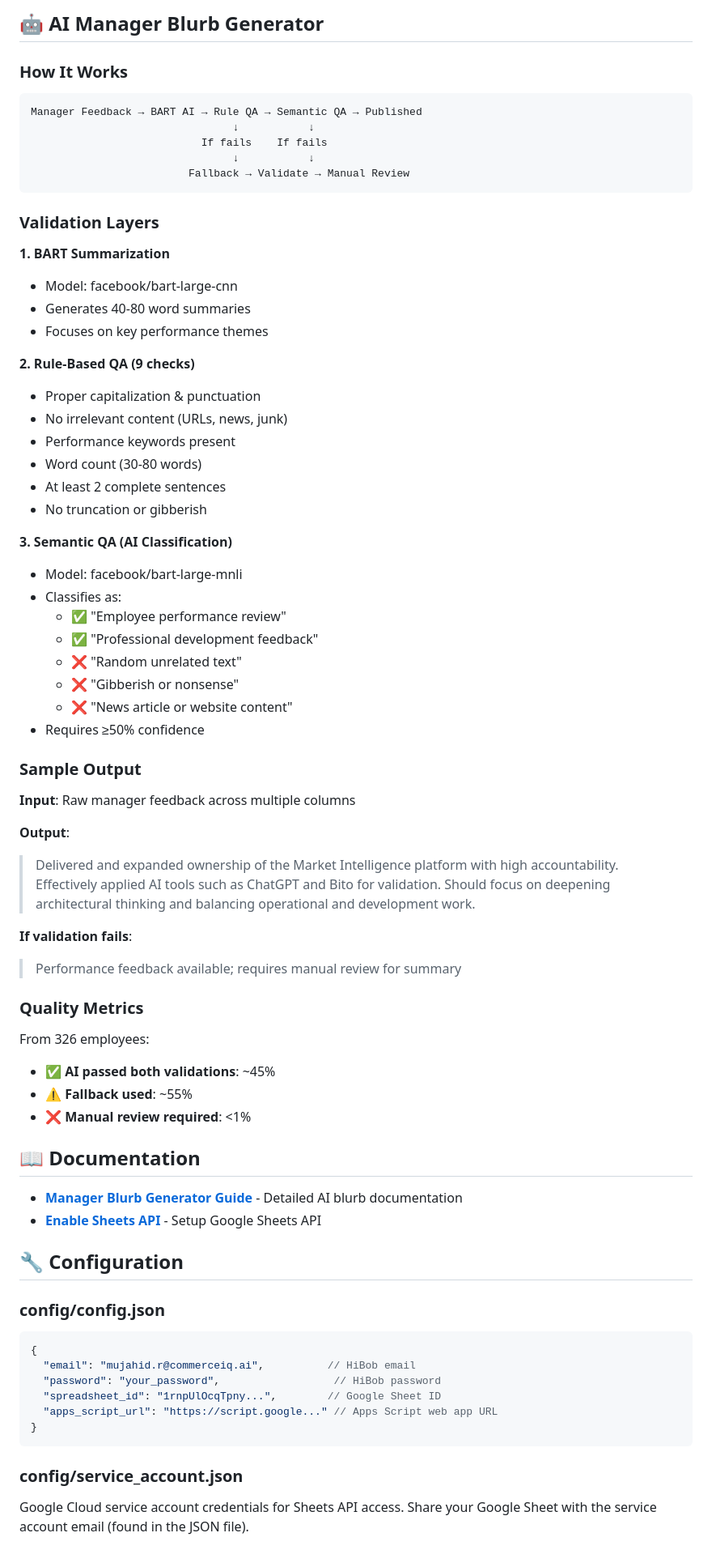
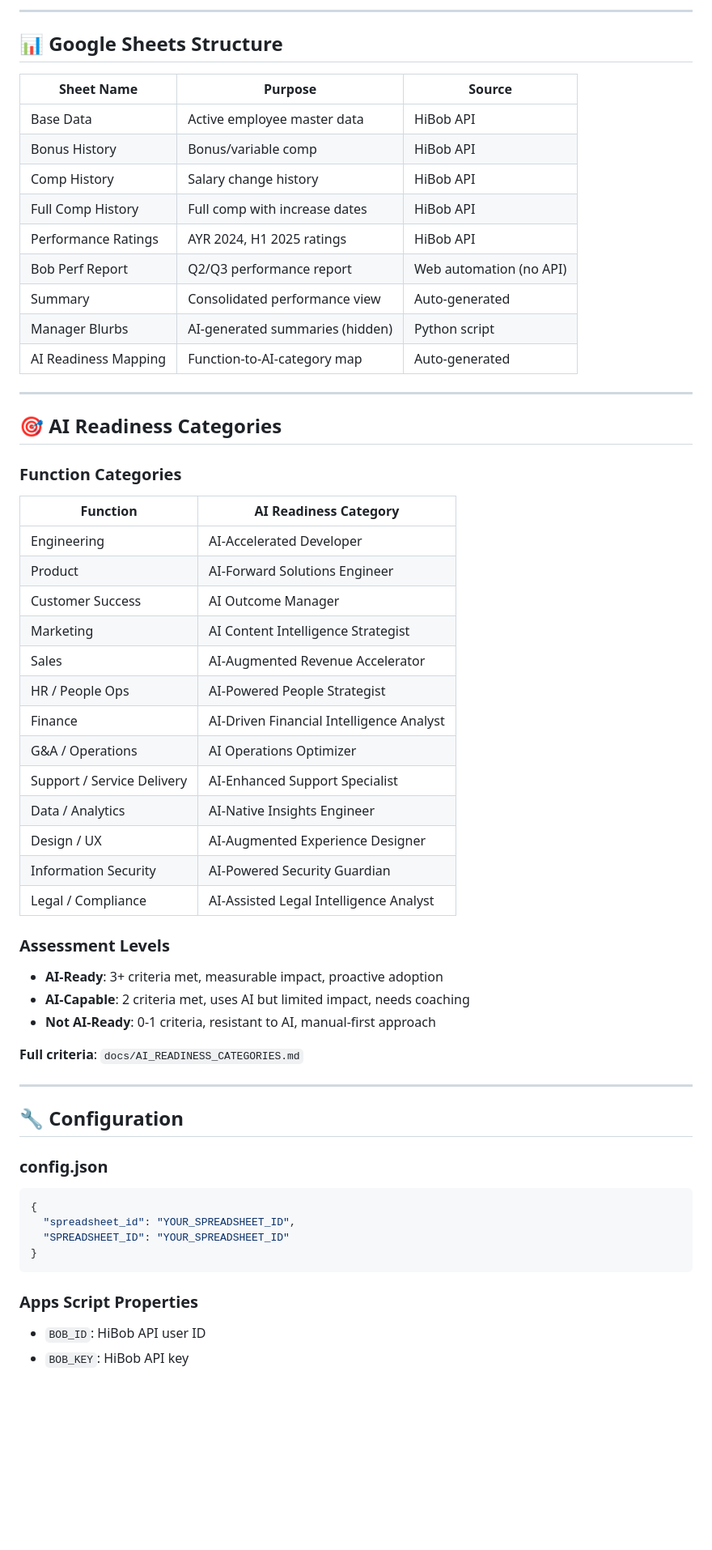
Before and after one commit to mujahidr-data/bob-performance, a Markdown page: Cloud Agent Space/README.md, the part around the change printed below. Shown: that part at 81% size. Drawn GitHub-style; blank space fills up the shorter version.

Commit message:
Update README with AI Readiness Assessment feature and comprehensive documentation

````diff
--- a/Cloud Agent Space/README.md
+++ b/Cloud Agent Space/README.md
@@ -184,77 +223,65 @@ python3 manager_blurb_generator.py
 
-## 🤖 AI Manager Blurb Generator
+---
 
-### How It Works
+## 📊 Google Sheets Structure
 
-```
-Manager Feedback → BART AI → Rule QA → Semantic QA → Published
-                                ↓           ↓
-                           If fails    If fails
-                                ↓           ↓
-                         Fallback → Validate → Manual Review
-```
+| Sheet Name | Purpose | Source |
+|------------|---------|--------|
+| Base Data | Active employee master data | HiBob API |
+| Bonus History | Bonus/variable comp | HiBob API |
+| Comp History | Salary change history | HiBob API |
+| Full Comp History | Full comp with increase dates | HiBob API |
+| Performance Ratings | AYR 2024, H1 2025 ratings | HiBob API |
+| Bob Perf Report | Q2/Q3 performance report | Web automation (no API) |
+| Summary | Consolidated performance view | Auto-generated |
+| Manager Blurbs | AI-generated summaries (hidden) | Python script |
+| AI Readiness Mapping | Function-to-AI-category map | Auto-generated |
 
-### Validation Layers
+---
 
-**1. BART Summarization**
-- Model: facebook/bart-large-cnn
-- Generates 40-80 word summaries
-- Focuses on key performance themes
+## 🎯 AI Readiness Categories
 
-**2. Rule-Based QA (9 checks)**
-- Proper capitalization & punctuation
-- No irrelevant content (URLs, news, junk)
-- Performance keywords present
-- Word count (30-80 words)
-- At least 2 complete sentences
-- No truncation or gibberish
+### Function Categories
 
-**3. Semantic QA (AI Classification)**
-- Model: facebook/bart-large-mnli
-- Classifies as:
-  - ✅ "Employee performance review"
-  - ✅ "Professional development feedback"
-  - ❌ "Random unrelated text"
-  - ❌ "Gibberish or nonsense"
-  - ❌ "News article or website content"
-- Requires ≥50% confidence
+| Function | AI Readiness Category |
+|----------|----------------------|
+| Engineering | AI-Accelerated Developer |
+| Product | AI-Forward Solutions Engineer |
+| Customer Success | AI Outcome Manager |
+| Marketing | AI Content Intelligence Strategist |
+| Sales | AI-Augmented Revenue Accelerator |
+| HR / People Ops | AI-Powered People Strategist |
+| Finance | AI-Driven Financial Intelligence Analyst |
+| G&A / Operations | AI Operations Optimizer |
+| Support / Service Delivery | AI-Enhanced Support Specialist |
+| Data / Analytics | AI-Native Insights Engineer |
+| Design / UX | AI-Augmented Experience Designer |
+| Information Security | AI-Powered Security Guardian |
+| Legal / Compliance | AI-Assisted Legal Intelligence Analyst |
 
-### Sample Output
+### Assessment Levels
 
-**Input**: Raw manager feedback across multiple columns
+- **AI-Ready**: 3+ criteria met, measurable impact, proactive adoption
+- **AI-Capable**: 2 criteria met, uses AI but limited impact, needs coaching
+- **Not AI-Ready**: 0-1 criteria, resistant to AI, manual-first approach
 
-**Output**:
-> Delivered and expanded ownership of the Market Intelligence platform with high accountability. Effectively applied AI tools such as ChatGPT and Bito for validation. Should focus on deepening architectural thinking and balancing operational and development work.
+**Full criteria**: `docs/AI_READINESS_CATEGORIES.md`
 
-**If validation fails**:
-> Performance feedback available; requires manual review for summary
-
-### Quality Metrics
-
-From 326 employees:
-- ✅ **AI passed both validations**: ~45%
-- ⚠️ **Fallback used**: ~55%
-- ❌ **Manual review required**: <1%
-
-## 📖 Documentation
-
-- **[Manager Blurb Generator Guide](docs/MANAGER_BLURB_GENERATOR.md)** - Detailed AI blurb documentation
-- **[Enable Sheets API](docs/ENABLE_SHEETS_API.md)** - Setup Google Sheets API
+---
 
 ## 🔧 Configuration
 
-### config/config.json
+### config.json
 
 ```json
 {
-  "email": "mujahid.r@commerceiq.ai",          // HiBob email
-  "password": "your_password",                  // HiBob password
-  "spreadsheet_id": "1rnpUlOcqTpny...",        // Google Sheet ID
-  "apps_script_url": "https://script.google..." // Apps Script web app URL
+  "spreadsheet_id": "YOUR_SPREADSHEET_ID",
+  "SPREADSHEET_ID": "YOUR_SPREADSHEET_ID"
 }
 ```
 
-### config/service_account.json
+### Apps Script Properties
 
-Google Cloud service account credentials for Sheets API access. Share your Google Sheet with the service account email (found in the JSON file).
+- `BOB_ID`: HiBob API user ID
+- `BOB_KEY`: HiBob API key
 
````
Also changed, not shown: other parts of Cloud Agent Space/README.md (+258 -274 lines).
